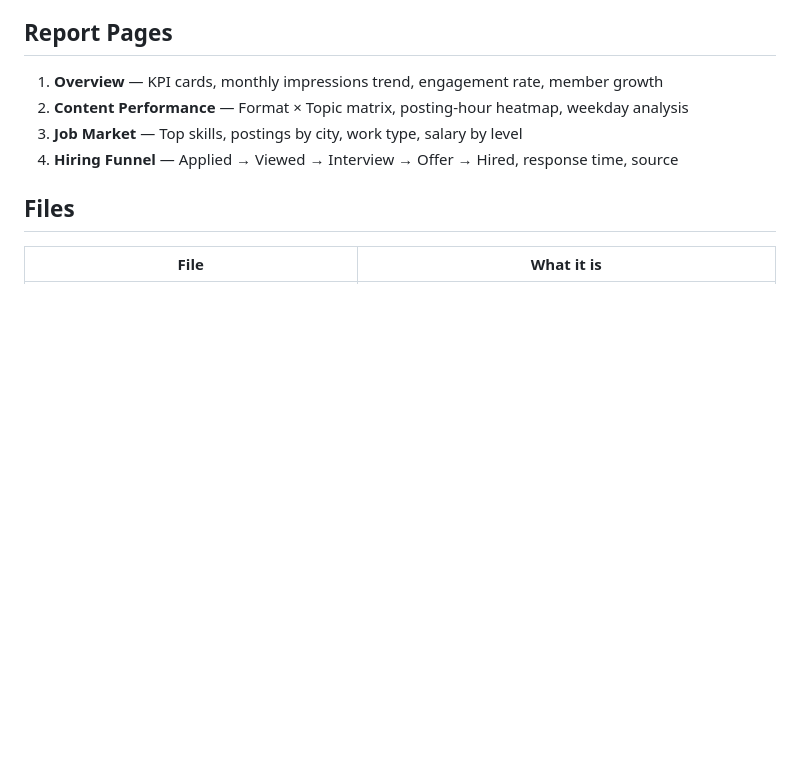
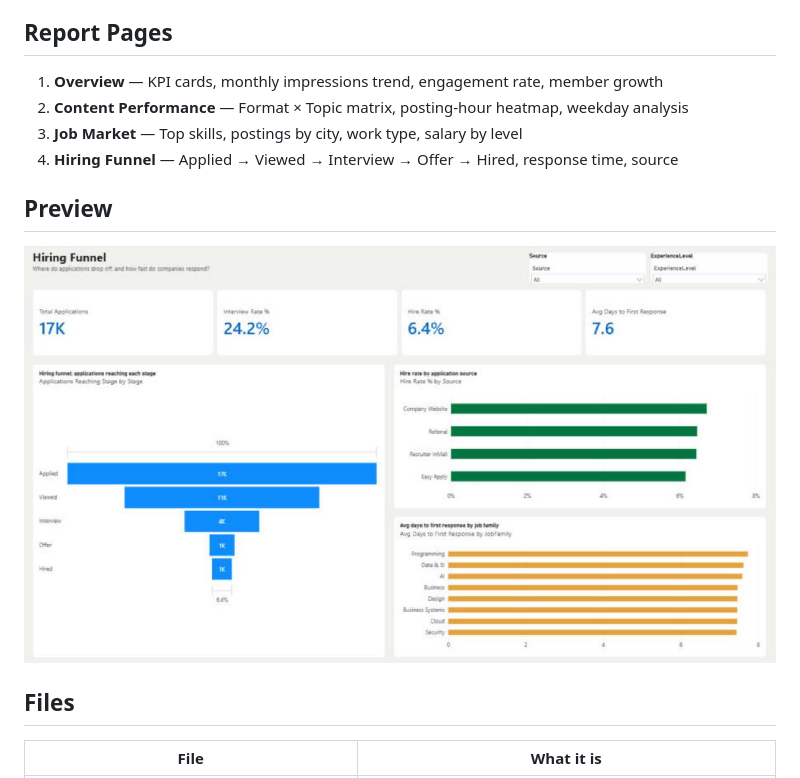
Before and after one commit to shatha-alsulaimani/rabt-network-analytics, a Markdown page: README.md, the part around the change. Drawn GitHub-style; pictures changed too: images/hiring_funnel.png (added); blank space fills up the shorter version.

Commit message:
Add hiring funnel preview

```diff
--- a/README.md
+++ b/README.md
@@ -36,6 +36,9 @@
 3. **Job Market** — Top skills, postings by city, work type, salary by level
 4. **Hiring Funnel** — Applied → Viewed → Interview → Offer → Hired, response time, source
 
+## Preview
+![Hiring Funnel page](images/hiring_funnel.png)
+
 ## Files
 | File | What it is |
 |---|---|
```
